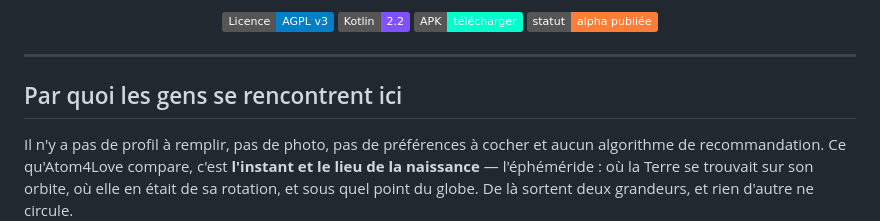
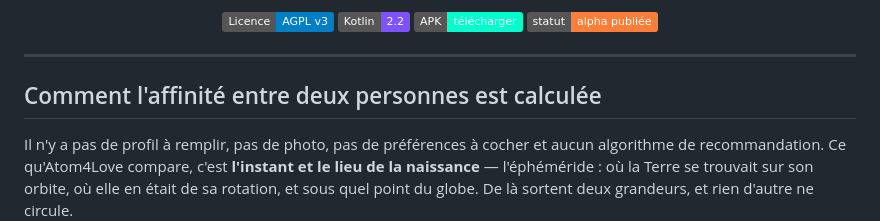
Before and after one commit to FlorentLefevre-lab/Atom4Love, a Markdown page: README.md, the part around the change. Rendered like a GitHub page; badges without logos.

Commit message:
A section title that says what the section does
"Par quoi les gens se rencontrent ici" reads as a riddle: it announces a subject
without naming the thing being explained, and a reader scanning the headings cannot
tell whether it is about the game, the radio or the philosophy. It is about one
mechanism — how the affinity between two people is computed — so it says that.

Co-Authored-By: Claude Opus 5 (1M context) <noreply@anthropic.com>

```diff
--- a/README.md
+++ b/README.md
@@ -18,7 +18,7 @@
 
 ---
 
-## Par quoi les gens se rencontrent ici
+## Comment l'affinité entre deux personnes est calculée
 
 Il n'y a pas de profil à remplir, pas de photo, pas de préférences à cocher et aucun
 algorithme de recommandation. Ce qu'Atom4Love compare, c'est **l'instant et le lieu de la
```
